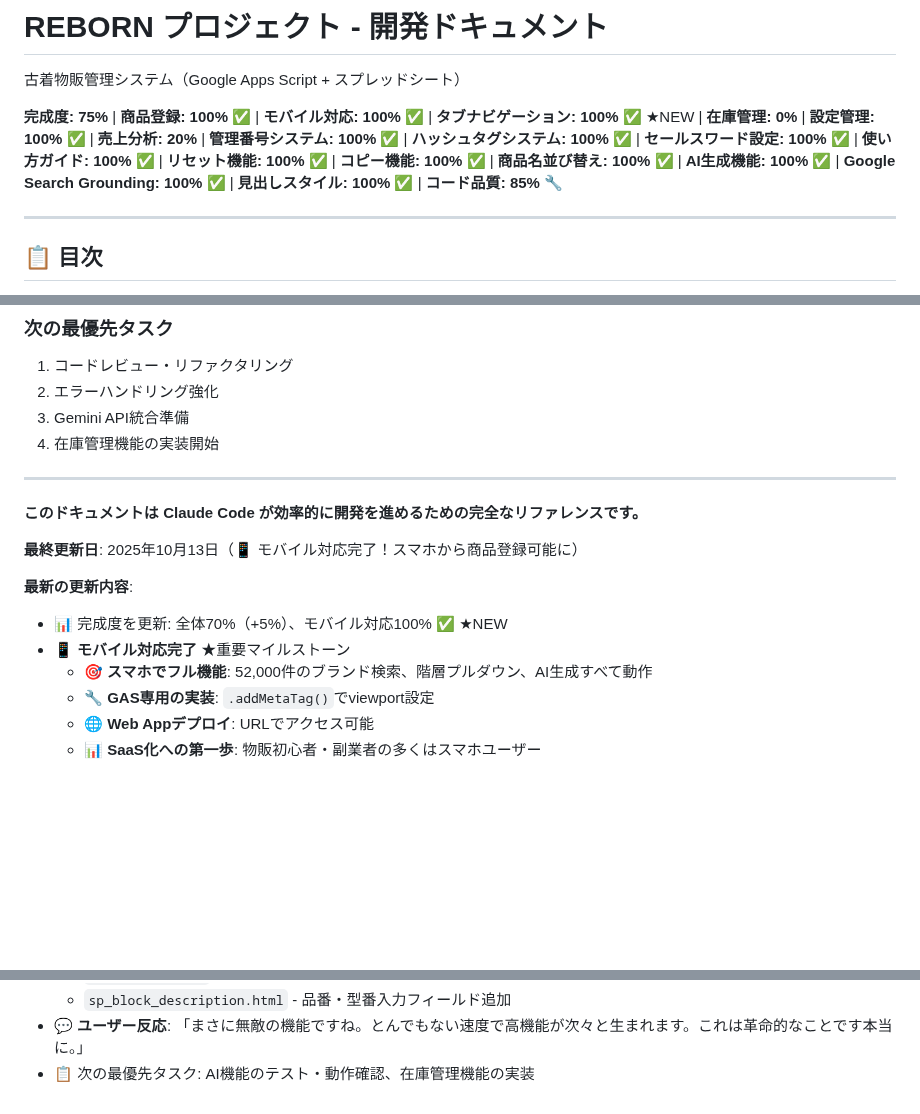
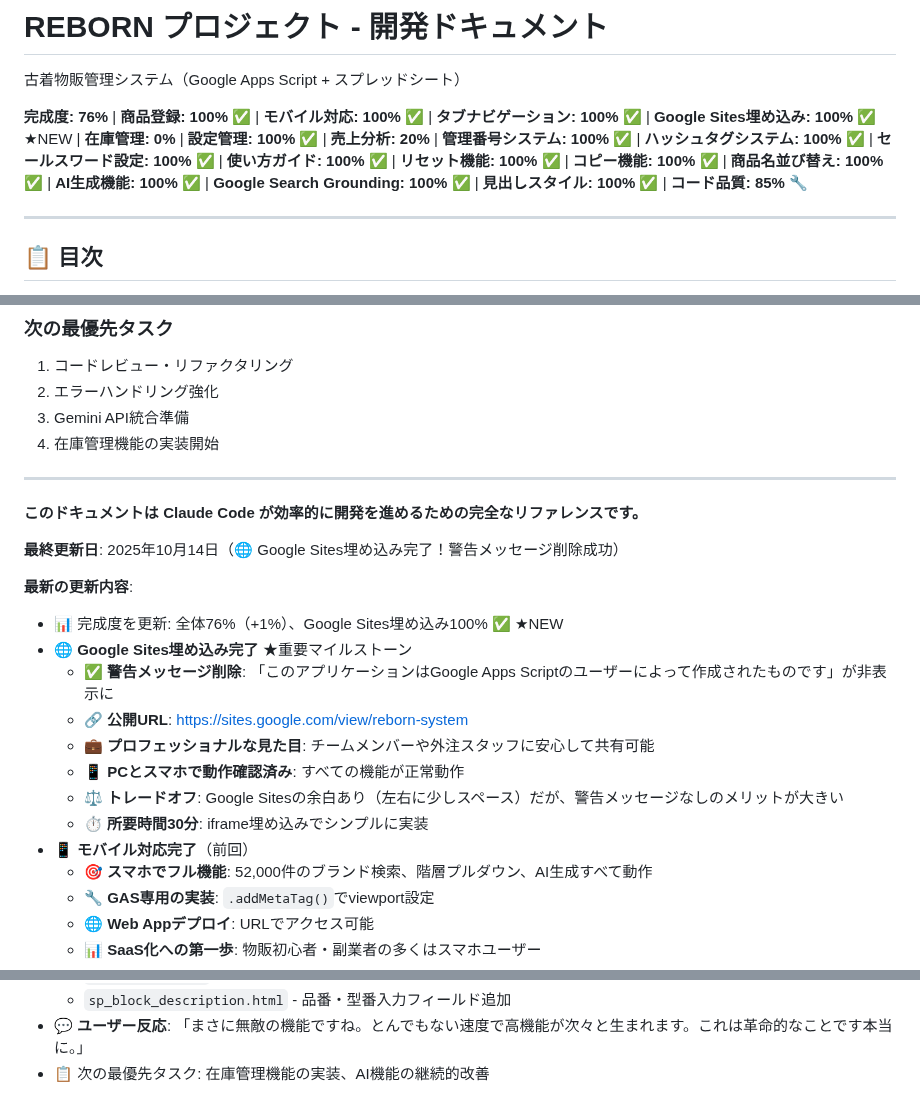
Before and after one commit to creatorTAK/reborn-inventory-system, a Markdown page: CLAUDE.md, 3 parts joined by grey strips. Drawn GitHub-style; blank space fills up the shorter version.

```diff
--- a/CLAUDE.md
+++ b/CLAUDE.md
@@ -2,7 +2,7 @@
 
 古着物販管理システム（Google Apps Script + スプレッドシート）
 
-**完成度: 75%** | **商品登録: 100%** ✅ | **モバイル対応: 100%** ✅ | **タブナビゲーション: 100%** ✅ ★NEW | **在庫管理: 0%** | **設定管理: 100%** ✅ | **売上分析: 20%** | **管理番号システム: 100%** ✅ | **ハッシュタグシステム: 100%** ✅ | **セールスワード設定: 100%** ✅ | **使い方ガイド: 100%** ✅ | **リセット機能: 100%** ✅ | **コピー機能: 100%** ✅ | **商品名並び替え: 100%** ✅ | **AI生成機能: 100%** ✅ | **Google Search Grounding: 100%** ✅ | **見出しスタイル: 100%** ✅ | **コード品質: 85%** 🔧
+**完成度: 76%** | **商品登録: 100%** ✅ | **モバイル対応: 100%** ✅ | **タブナビゲーション: 100%** ✅ | **Google Sites埋め込み: 100%** ✅ ★NEW | **在庫管理: 0%** | **設定管理: 100%** ✅ | **売上分析: 20%** | **管理番号システム: 100%** ✅ | **ハッシュタグシステム: 100%** ✅ | **セールスワード設定: 100%** ✅ | **使い方ガイド: 100%** ✅ | **リセット機能: 100%** ✅ | **コピー機能: 100%** ✅ | **商品名並び替え: 100%** ✅ | **AI生成機能: 100%** ✅ | **Google Search Grounding: 100%** ✅ | **見出しスタイル: 100%** ✅ | **コード品質: 85%** 🔧
 
 ---
 
@@ -3301,11 +3365,18 @@ window.onload = function() {
 
 **このドキュメントは Claude Code が効率的に開発を進めるための完全なリファレンスです。**
 
-**最終更新日**: 2025年10月13日（📱 モバイル対応完了！スマホから商品登録可能に）
+**最終更新日**: 2025年10月14日（🌐 Google Sites埋め込み完了！警告メッセージ削除成功）
 
 **最新の更新内容**:
-- 📊 完成度を更新: 全体70%（+5%）、モバイル対応100% ✅ ★NEW
-- 📱 **モバイル対応完了** ★重要マイルストーン
+- 📊 完成度を更新: 全体76%（+1%）、Google Sites埋め込み100% ✅ ★NEW
+- 🌐 **Google Sites埋め込み完了** ★重要マイルストーン
+  - ✅ **警告メッセージ削除**: 「このアプリケーションはGoogle Apps Scriptのユーザーによって作成されたものです」が非表示に
+  - 🔗 **公開URL**: https://sites.google.com/view/reborn-system
+  - 💼 **プロフェッショナルな見た目**: チームメンバーや外注スタッフに安心して共有可能
+  - 📱 **PCとスマホで動作確認済み**: すべての機能が正常動作
+  - ⚖️ **トレードオフ**: Google Sitesの余白あり（左右に少しスペース）だが、警告メッセージなしのメリットが大きい
+  - ⏱️ **所要時間30分**: iframe埋め込みでシンプルに実装
+- 📱 **モバイル対応完了**（前回）
   - 🎯 **スマホでフル機能**: 52,000件のブランド検索、階層プルダウン、AI生成すべて動作
   - 🔧 **GAS専用の実装**: `.addMetaTag()`でviewport設定
   - 🌐 **Web Appデプロイ**: URLでアクセス可能
@@ -3342,4 +3413,4 @@ window.onload = function() {
   - `sp_scripts.html` - 品番収集、リセット機能対応
   - `sp_block_description.html` - 品番・型番入力フィールド追加
 - 💬 **ユーザー反応**: 「まさに無敵の機能ですね。とんでもない速度で高機能が次々と生まれます。これは革命的なことです本当に。」
-- 📋 次の最優先タスク: AI機能のテスト・動作確認、在庫管理機能の実装
+- 📋 次の最優先タスク: 在庫管理機能の実装、AI機能の継続的改善
```
Also changed, not shown: other parts of CLAUDE.md (+64 -0 lines).
